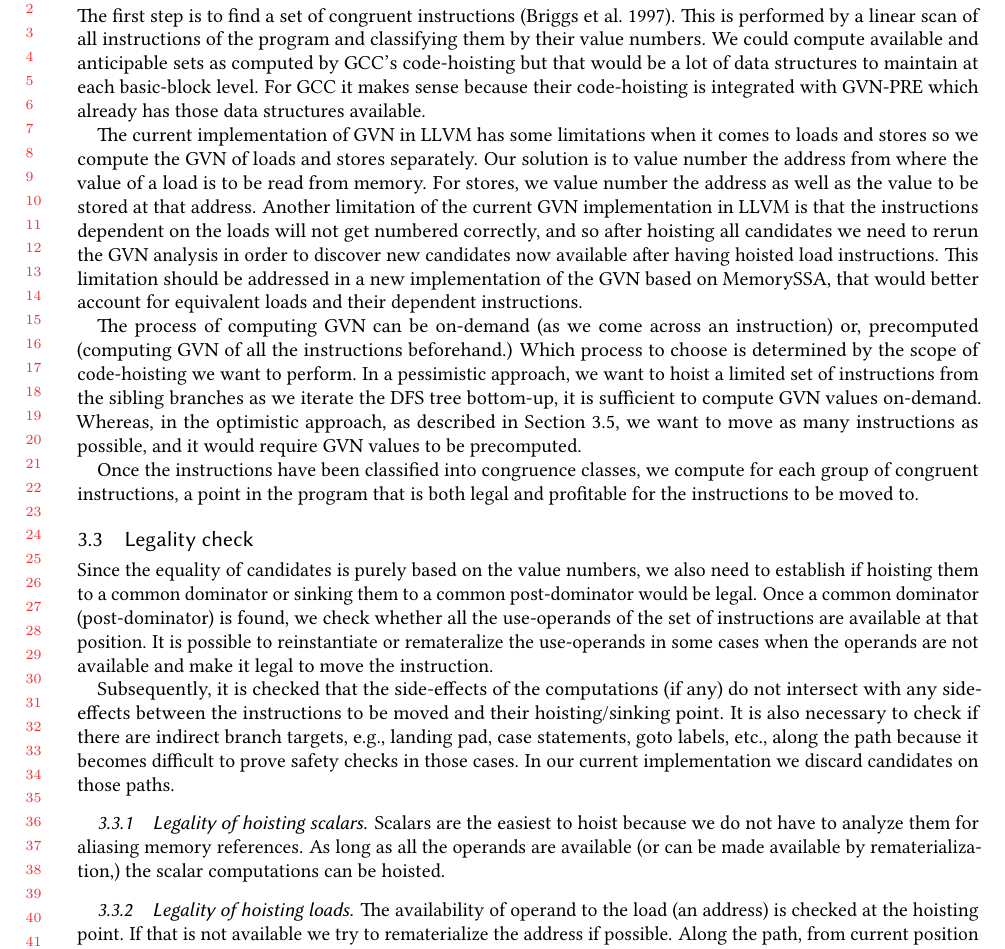
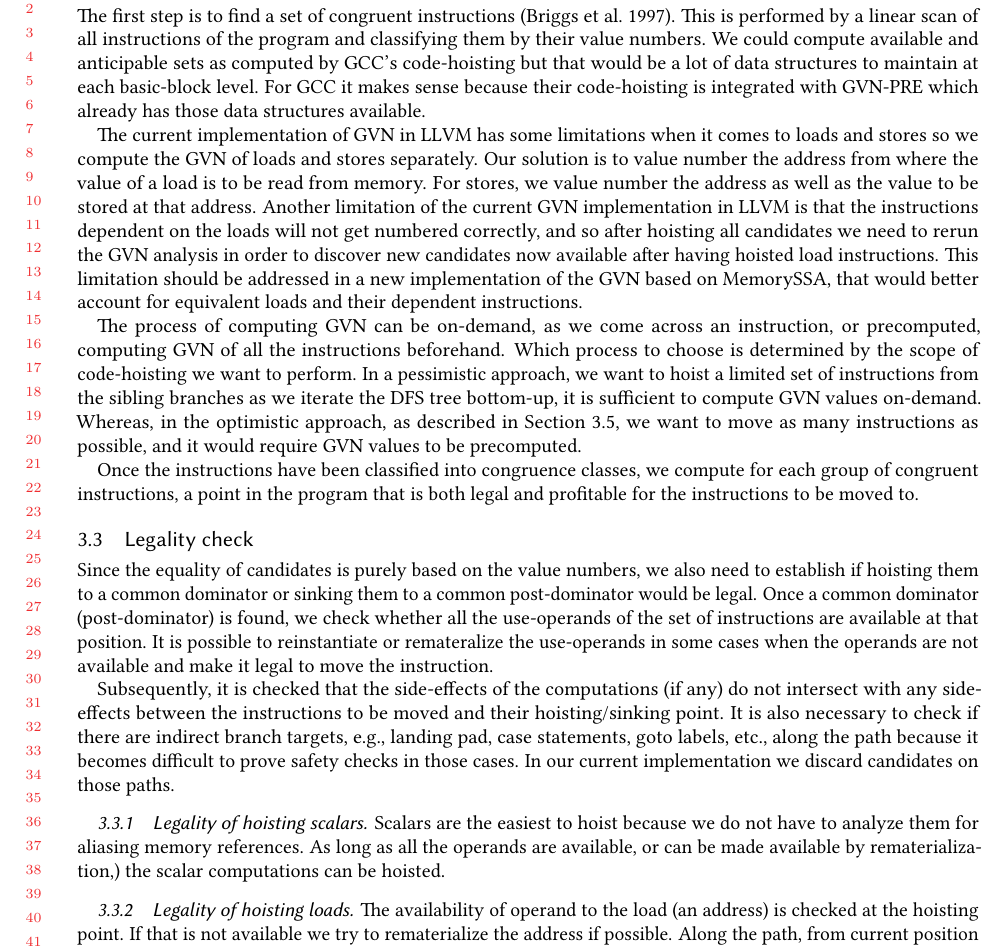
Before and after one commit to reSHARMA/gvn-hoist, a LaTeX paper (paper.tex): part of page 7 of 19, cut so that both start at the same text. Compiled offline with pdfLaTeX.

Commit message:
last fixes

```diff
--- a/paper.tex
+++ b/paper.tex
@@ -580,9 +580,9 @@ available after having hoisted load instructions.  This limitation should be
 addressed in a new implementation of the \GVN{} based on \MemorySSA{}, that
 would better account for equivalent loads and their dependent instructions.
 
-The process of computing \GVN{} can be on-demand (as we come across an
-instruction) or, precomputed (computing \GVN{} of all the instructions
-beforehand.) Which process to choose is determined by the scope of code-hoisting
+The process of computing \GVN{} can be on-demand, as we come across an
+instruction, or precomputed, computing \GVN{} of all the instructions
+beforehand. Which process to choose is determined by the scope of code-hoisting
 we want to perform. In a pessimistic approach, we want to hoist a limited set of
 instructions from the sibling branches as we iterate the DFS tree bottom-up, it
 is sufficient to compute \GVN{} values on-demand. Whereas, in the optimistic
@@ -614,7 +614,7 @@ paths.
 
 \subsubsection{Legality of hoisting scalars}
 Scalars are the easiest to hoist because we do not have to analyze them for
-aliasing memory references. As long as all the operands are available (or can be
+aliasing memory references. As long as all the operands are available, or can be
 made available by rematerialization,) the scalar computations can be hoisted.
 
 \subsubsection{Legality of hoisting loads}
```
Also changed, not shown: paper.pdf.
